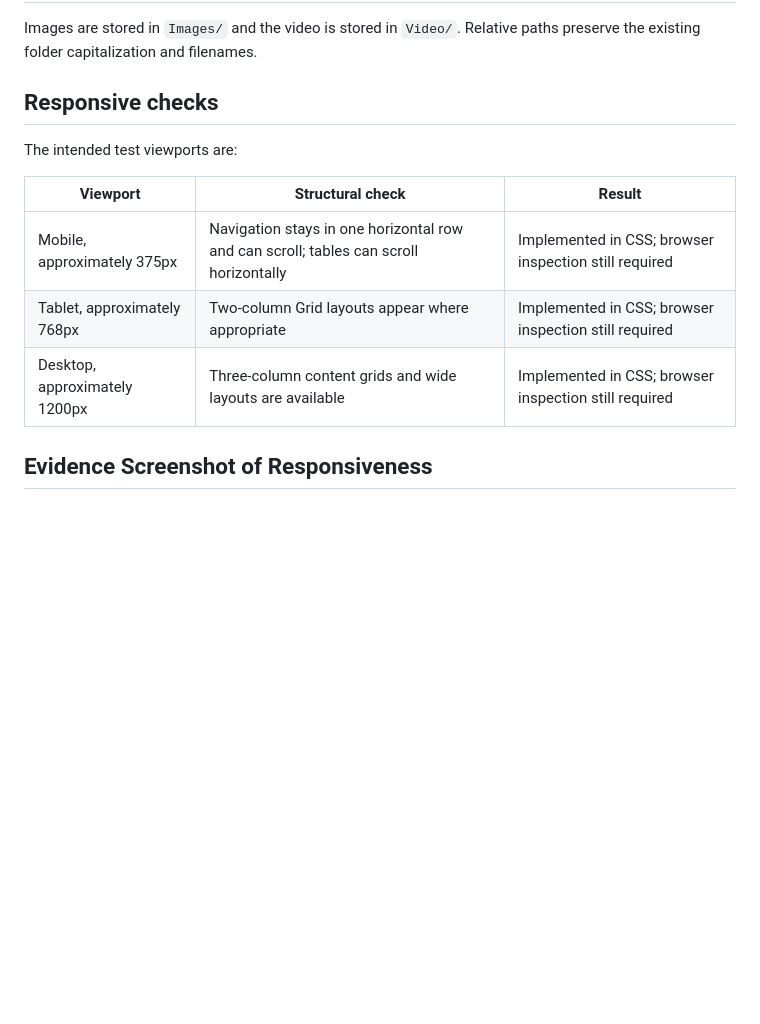
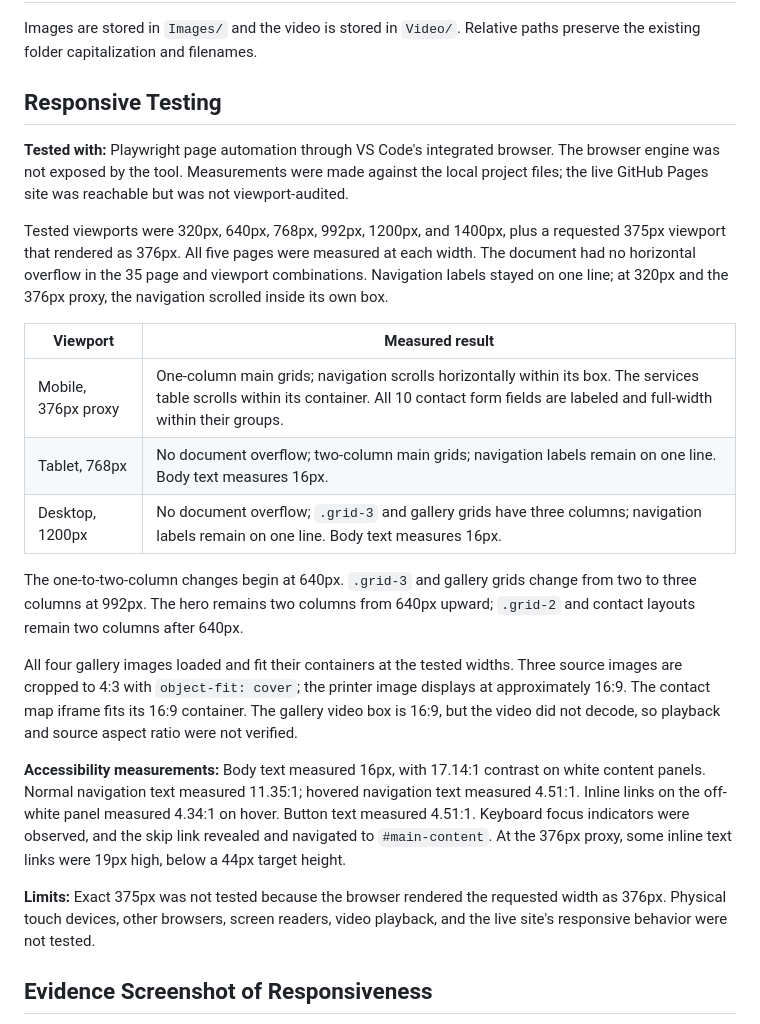
Before and after one commit to root19-hash/Assessment-3_Web-Design-Using-HTML5-CSS3---Responsive-Website, a Markdown page: README.md, the part around the change. GitHub-like rendering; blank space fills up the shorter version.

Commit message:
Document responsive audit results

```diff
--- a/README.md
+++ b/README.md
@@ -69,15 +69,25 @@ This is a static website using semantic HTML5 and custom CSS3. Layout uses Flexb
 
 Images are stored in `Images/` and the video is stored in `Video/`. Relative paths preserve the existing folder capitalization and filenames.
 
-## Responsive checks
+## Responsive Testing
 
-The intended test viewports are:
+**Tested with:** Playwright page automation through VS Code's integrated browser. The browser engine was not exposed by the tool. Measurements were made against the local project files; the live GitHub Pages site was reachable but was not viewport-audited.
 
-| Viewport                      | Structural check                                                                      | Result                                                |
-| ----------------------------- | ------------------------------------------------------------------------------------- | ----------------------------------------------------- |
-| Mobile, approximately 375px   | Navigation stays in one horizontal row and can scroll; tables can scroll horizontally | Implemented in CSS; browser inspection still required |
-| Tablet, approximately 768px   | Two-column Grid layouts appear where appropriate                                      | Implemented in CSS; browser inspection still required |
-| Desktop, approximately 1200px | Three-column content grids and wide layouts are available                             | Implemented in CSS; browser inspection still required |
+Tested viewports were 320px, 640px, 768px, 992px, 1200px, and 1400px, plus a requested 375px viewport that rendered as 376px. All five pages were measured at each width. The document had no horizontal overflow in the 35 page and viewport combinations. Navigation labels stayed on one line; at 320px and the 376px proxy, the navigation scrolled inside its own box.
+
+| Viewport            | Measured result                                                                                                                                                                                    |
+| ------------------- | -------------------------------------------------------------------------------------------------------------------------------------------------------------------------------------------------- |
+| Mobile, 376px proxy | One-column main grids; navigation scrolls horizontally within its box. The services table scrolls within its container. All 10 contact form fields are labeled and full-width within their groups. |
+| Tablet, 768px       | No document overflow; two-column main grids; navigation labels remain on one line. Body text measures 16px.                                                                                        |
+| Desktop, 1200px     | No document overflow; `.grid-3` and gallery grids have three columns; navigation labels remain on one line. Body text measures 16px.                                                               |
+
+The one-to-two-column changes begin at 640px. `.grid-3` and gallery grids change from two to three columns at 992px. The hero remains two columns from 640px upward; `.grid-2` and contact layouts remain two columns after 640px.
+
+All four gallery images loaded and fit their containers at the tested widths. Three source images are cropped to 4:3 with `object-fit: cover`; the printer image displays at approximately 16:9. The contact map iframe fits its 16:9 container. The gallery video box is 16:9, but the video did not decode, so playback and source aspect ratio were not verified.
+
+**Accessibility measurements:** Body text measured 16px, with 17.14:1 contrast on white content panels. Normal navigation text measured 11.35:1; hovered navigation text measured 4.51:1. Inline links on the off-white panel measured 4.34:1 on hover. Button text measured 4.51:1. Keyboard focus indicators were observed, and the skip link revealed and navigated to `#main-content`. At the 376px proxy, some inline text links were 19px high, below a 44px target height.
+
+**Limits:** Exact 375px was not tested because the browser rendered the requested width as 376px. Physical touch devices, other browsers, screen readers, video playback, and the live site's responsive behavior were not tested.
 
 ## Evidence Screenshot of Responsiveness
 
```
